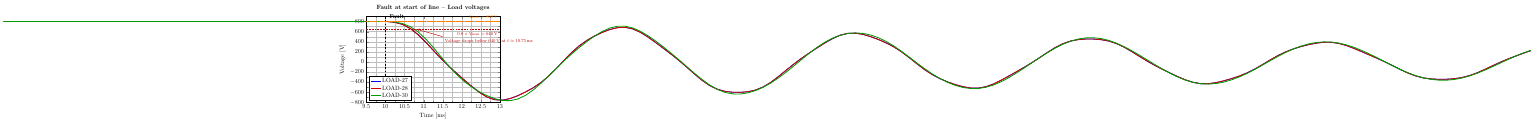
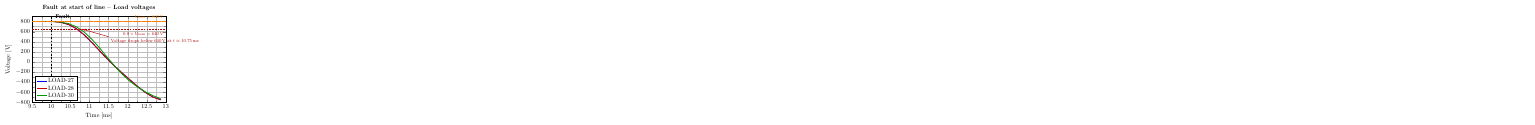
Before and after one commit to gvdbroeck/paper-ocp-emea-2026, a LaTeX figure (figures/fault_start_voltage.tex): the whole page. Compiled offline with pdfLaTeX.

Commit message:
Fix clipping of the graphs

```diff
--- a/figures/fault_start_voltage.tex
+++ b/figures/fault_start_voltage.tex
@@ -24,19 +24,18 @@
 	ytick={-800,-600,-400,-200,0,200,400,600,800},
 	minor tick num=1,
 	grid=both,
-	clip mode=individual,
+	clip=false,
 	legend style={at={(0.02,0.02)},anchor=south west,font=\footnotesize},
 	title={\textbf{Fault at start of line -- Load voltages}},
-	clip=false,
 	]%
 
-	\addplot[line width=1.5pt,blue,mark=none] table[x expr=\thisrowno{0}*1000,y index=13,col sep=comma] {fault_start_of_line.csv};
+	\addplot[line width=1.5pt,blue,mark=none,restrict x to domain=9.5:13] table[x expr=\thisrowno{0}*1000,y index=13,col sep=comma] {fault_start_of_line.csv};
 	\addlegendentry{LOAD-27}
 
-	\addplot[line width=1.5pt,red!80!black,mark=none] table[x expr=\thisrowno{0}*1000,y index=3,col sep=comma] {fault_start_of_line.csv};
+	\addplot[line width=1.5pt,red!80!black,mark=none,restrict x to domain=9.5:13] table[x expr=\thisrowno{0}*1000,y index=3,col sep=comma] {fault_start_of_line.csv};
 	\addlegendentry{LOAD-28}
 
-	\addplot[line width=1.5pt,green!60!black,mark=none] table[x expr=\thisrowno{0}*1000,y index=11,col sep=comma] {fault_start_of_line.csv};
+	\addplot[line width=1.5pt,green!60!black,mark=none,restrict x to domain=9.5:13] table[x expr=\thisrowno{0}*1000,y index=11,col sep=comma] {fault_start_of_line.csv};
 	\addlegendentry{LOAD-30}
 
 	% Fault instant
```
Also changed, not shown: figures/fault_start_Q12_current.tex (+2 -3 lines).
